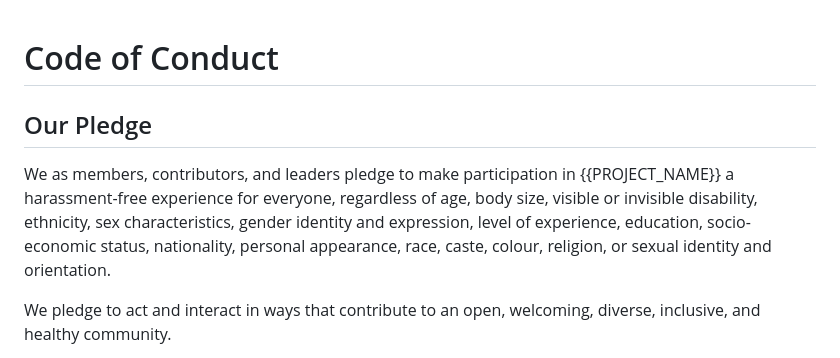
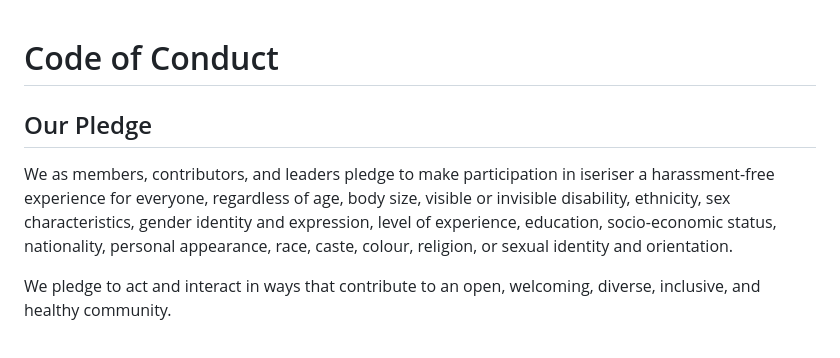
Before and after one commit to hyperpolymath/iseriser, a Markdown page: .github/CODE_OF_CONDUCT.md, the part around the change. Drawn GitHub-style.

```diff
--- a/.github/CODE_OF_CONDUCT.md
+++ b/.github/CODE_OF_CONDUCT.md
@@ -5,7 +5,7 @@
 TEMPLATE INSTRUCTIONS (delete this block before publishing)
 ============================================================================
 Replace all {{PLACEHOLDER}} values:
-  {{PROJECT_NAME}}     - Your project name
+  iseriser     - Your project name
   hyperpolymath            - GitHub/GitLab username or org
   iseriser             - Repository name
   {{CONDUCT_EMAIL}}    - Email for conduct reports
@@ -22,7 +22,7 @@ Review and customise:
 
 ## Our Pledge
 
-We as members, contributors, and leaders pledge to make participation in {{PROJECT_NAME}} a harassment-free experience for everyone, regardless of age, body size, visible or invisible disability, ethnicity, sex characteristics, gender identity and expression, level of experience, education, socio-economic status, nationality, personal appearance, race, caste, colour, religion, or sexual identity and orientation.
+We as members, contributors, and leaders pledge to make participation in iseriser a harassment-free experience for everyone, regardless of age, body size, visible or invisible disability, ethnicity, sex characteristics, gender identity and expression, level of experience, education, socio-economic status, nationality, personal appearance, race, caste, colour, religion, or sexual identity and orientation.
 
 We pledge to act and interact in ways that contribute to an open, welcoming, diverse, inclusive, and healthy community.
 
```
Also changed, not shown: .github/SECURITY.md (+3 -3 lines).
